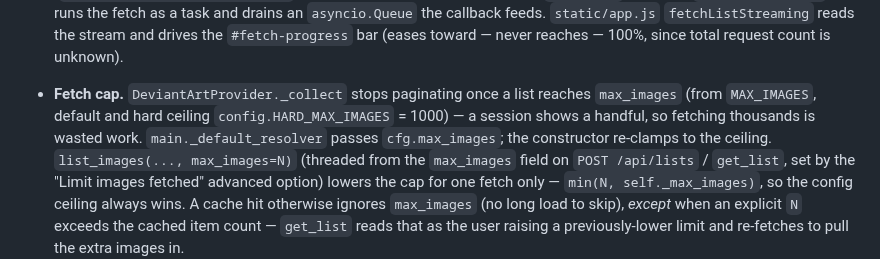
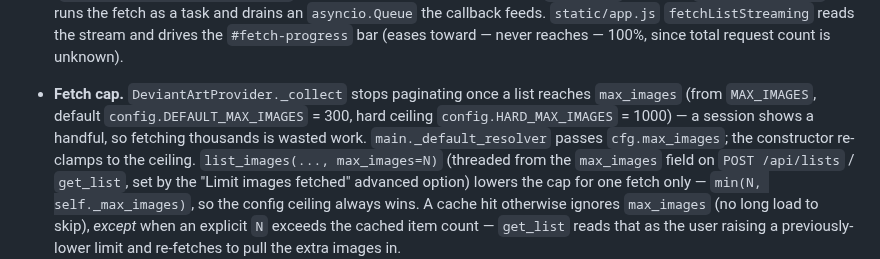
Before and after one commit to jokim/timed-sketching-helper, a Markdown page: CLAUDE.md, the part around the change. Rendered like a GitHub page.

```diff
--- a/CLAUDE.md
+++ b/CLAUDE.md
@@ -109,9 +109,10 @@ Key design points, each spanning several files:
   (eases toward — never reaches — 100%, since total request count is unknown).
 
 - **Fetch cap.** `DeviantArtProvider._collect` stops paginating once a list
-  reaches `max_images` (from `MAX_IMAGES`, default and hard ceiling
-  `config.HARD_MAX_IMAGES` = 1000) — a session shows a handful, so fetching
-  thousands is wasted work. `main._default_resolver` passes `cfg.max_images`;
+  reaches `max_images` (from `MAX_IMAGES`, default `config.DEFAULT_MAX_IMAGES`
+  = 300, hard ceiling `config.HARD_MAX_IMAGES` = 1000) — a session shows a
+  handful, so fetching thousands is wasted work. `main._default_resolver`
+  passes `cfg.max_images`;
   the constructor re-clamps to the ceiling. `list_images(..., max_images=N)`
   (threaded from the `max_images` field on `POST /api/lists` / `get_list`, set
   by the "Limit images fetched" advanced option) lowers the cap for one fetch
```
Also changed, not shown: README.md (+2 -2 lines), docs/screenshot-session.png, docs/screenshot-start.png, 5 other files.
